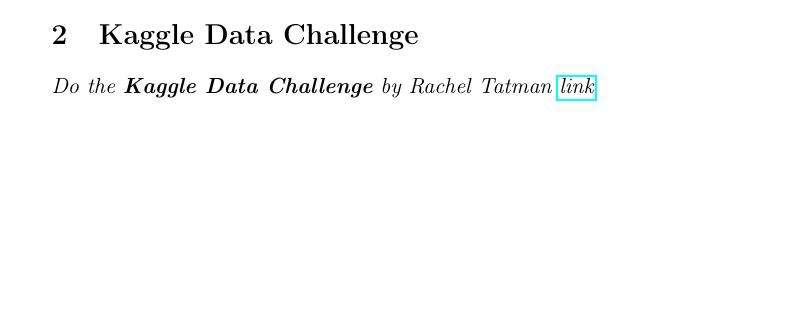
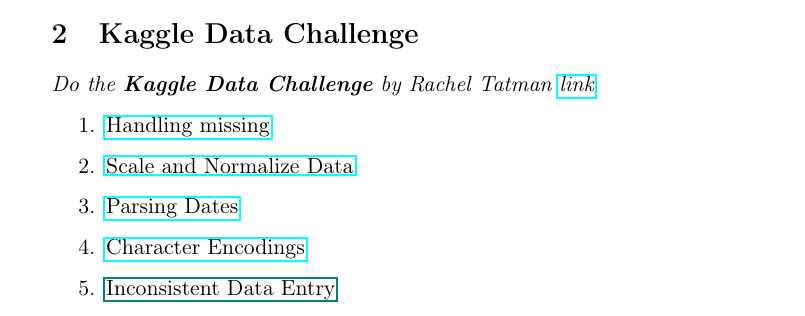
Before and after one commit to grutzwurst/Data_Science, a LaTeX document (EA_06/06_Excercises_Data_Cleaning.tex): part of the page, cut so that both start at the same text, the shorter picture padded with empty space. Compiled offline with pdfLaTeX.

Commit message:
Kaggle hinzugefügt Aufg 1-4

```diff
--- a/EA_06/06_Excercises_Data_Cleaning.tex
+++ b/EA_06/06_Excercises_Data_Cleaning.tex
@@ -35,4 +37,15 @@
 
 \textit{Do the \textbf{Kaggle Data Challenge} by Rachel Tatman \hyperref{https://mailchi.mp/kaggle.com/5-day-data-challenge-data-cleaning-day-1?e=08afe8bf5d}{}{}{link}}
 
+\begin{enumerate}
+	\item \hyperref{https://www.kaggle.com/simoncholewa/data-cleaning-challenge-handling-missing-v-71e48a}{}{}{Handling missing}
+	\item \hyperref{https://www.kaggle.com/simoncholewa/data-cleaning-challenge-scale-and-normalize-data}{}{}{Scale and Normalize Data}
+	\item \hyperref{https://www.kaggle.com/simoncholewa/data-cleaning-challenge-parsing-dates}{}{}{Parsing Dates}
+	\item \hyperref{https://www.kaggle.com/simoncholewa/data-cleaning-challenge-character-encodings}{}{}{Character Encodings}
+	\item \hyperref{URL}{}{}{Inconsistent Data Entry}
+\end{enumerate}
+
+
+
+
 \end{document}
```
Also changed, not shown: EA_06/06_Excercises_Data_Cleaning.tex (2 more changed lines), 1 other file.
